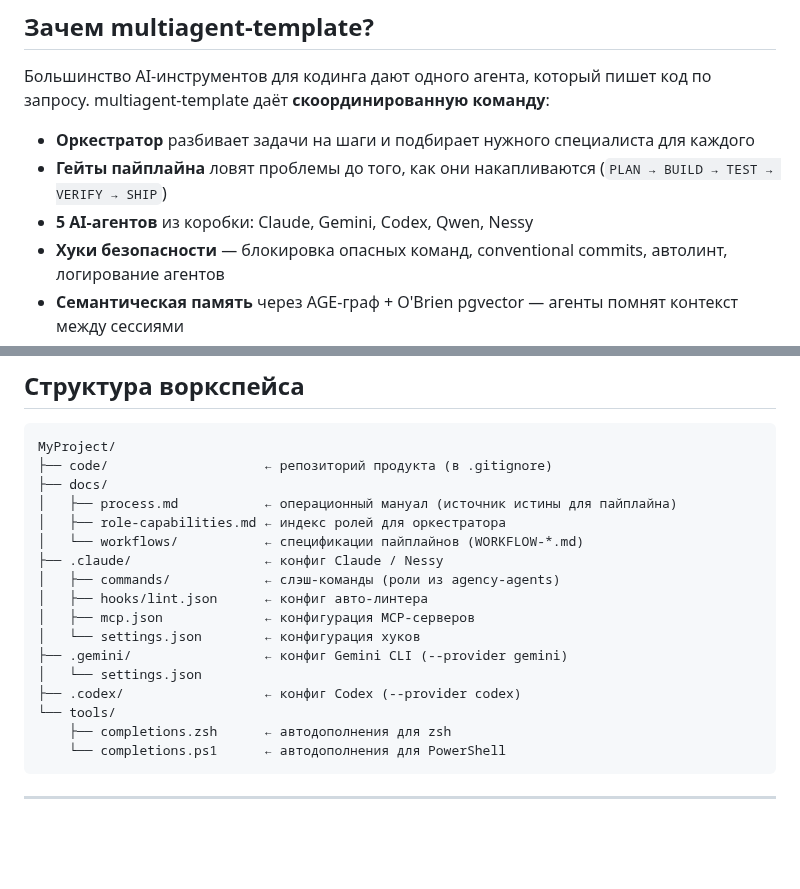
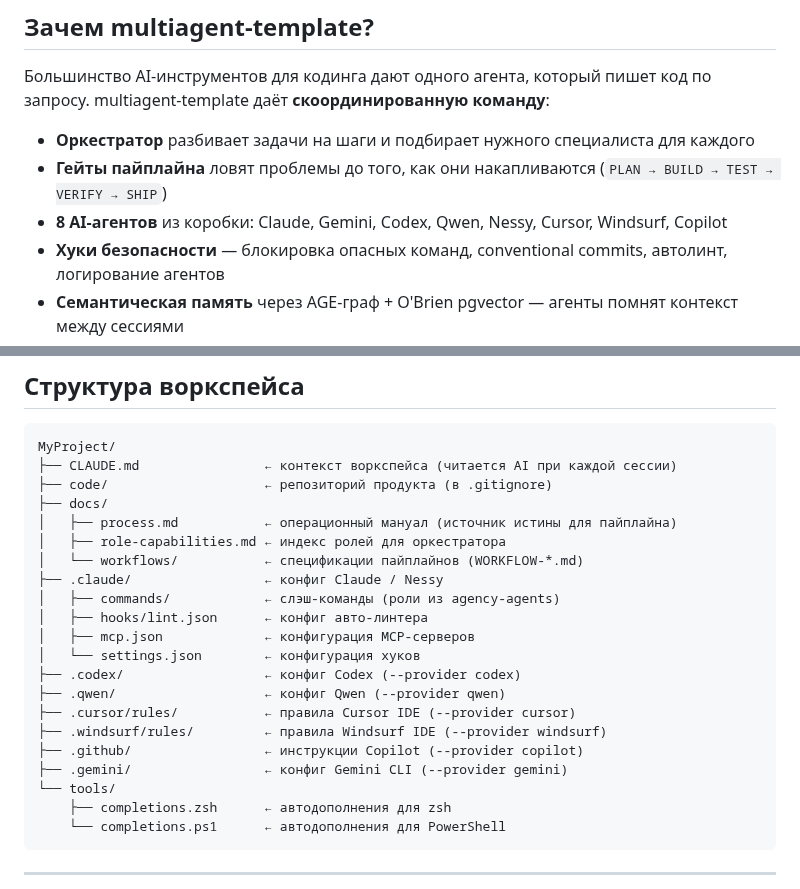
Before and after one commit to Neftedollar/multiagent-template, a Markdown page: README_RU.md, 2 parts joined by grey strips. GitHub-like rendering; blank space fills up the shorter version.

````diff
--- a/README_RU.md
+++ b/README_RU.md
@@ -16,7 +16,7 @@
 
 - **Оркестратор** разбивает задачи на шаги и подбирает нужного специалиста для каждого
 - **Гейты пайплайна** ловят проблемы до того, как они накапливаются (`PLAN → BUILD → TEST → VERIFY → SHIP`)
-- **5 AI-агентов** из коробки: Claude, Gemini, Codex, Qwen, Nessy
+- **8 AI-агентов** из коробки: Claude, Gemini, Codex, Qwen, Nessy, Cursor, Windsurf, Copilot
 - **Хуки безопасности** — блокировка опасных команд, conventional commits, автолинт, логирование агентов
 - **Семантическая память** через AGE-граф + O'Brien pgvector — агенты помнят контекст между сессиями
 - **Без платформо-специфичных скриптов** — все хуки работают через кросс-платформенный бинарник `multiagent-setup`
@@ -105,6 +116,7 @@ PLAN → BUILD → TEST → VERIFY → SHIP
 
 ```
 MyProject/
+├── CLAUDE.md                ← контекст воркспейса (читается AI при каждой сессии)
 ├── code/                    ← репозиторий продукта (в .gitignore)
 ├── docs/
 │   ├── process.md           ← операционный мануал (источник истины для пайплайна)
@@ -115,9 +127,12 @@ MyProject/
 │   ├── hooks/lint.json      ← конфиг авто-линтера
 │   ├── mcp.json             ← конфигурация MCP-серверов
 │   └── settings.json        ← конфигурация хуков
+├── .codex/                  ← конфиг Codex (--provider codex)
+├── .qwen/                   ← конфиг Qwen (--provider qwen)
+├── .cursor/rules/           ← правила Cursor IDE (--provider cursor)
+├── .windsurf/rules/         ← правила Windsurf IDE (--provider windsurf)
+├── .github/                 ← инструкции Copilot (--provider copilot)
 ├── .gemini/                 ← конфиг Gemini CLI (--provider gemini)
-│   └── settings.json
-├── .codex/                  ← конфиг Codex (--provider codex)
 └── tools/
     ├── completions.zsh      ← автодополнения для zsh
     └── completions.ps1      ← автодополнения для PowerShell
````
Also changed, not shown: other parts of README_RU.md (+32 -20 lines).
